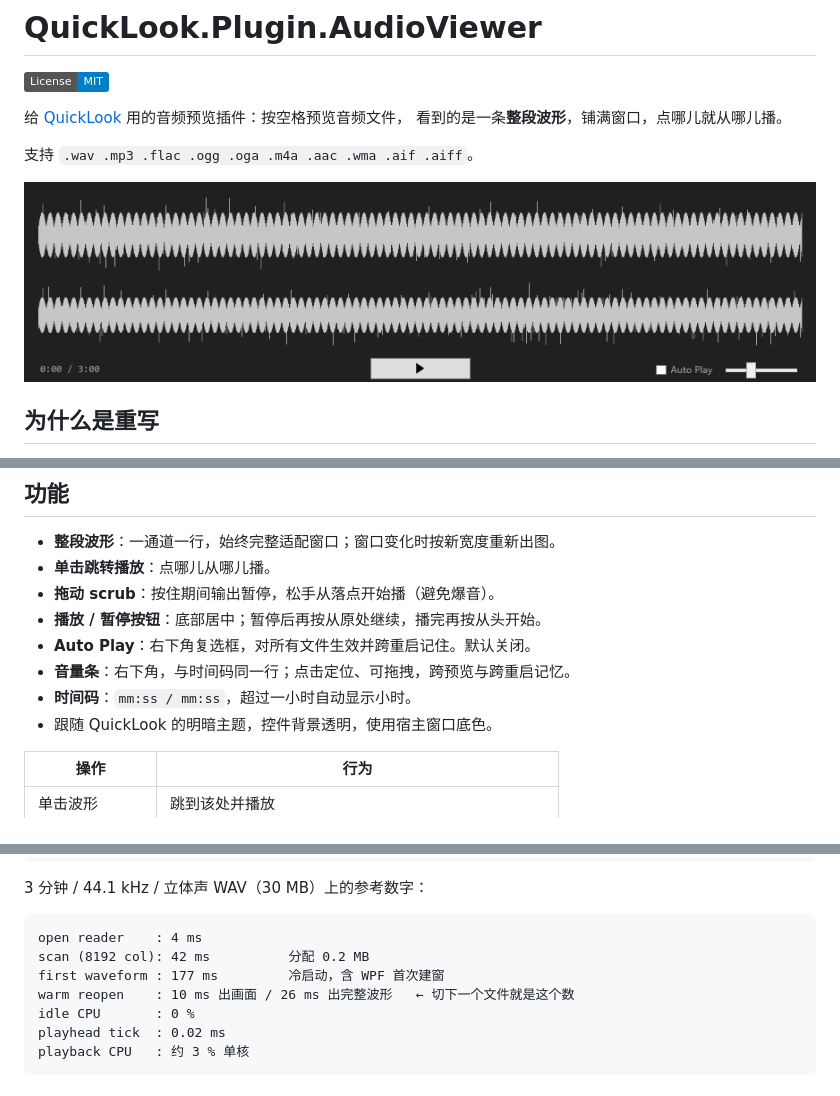
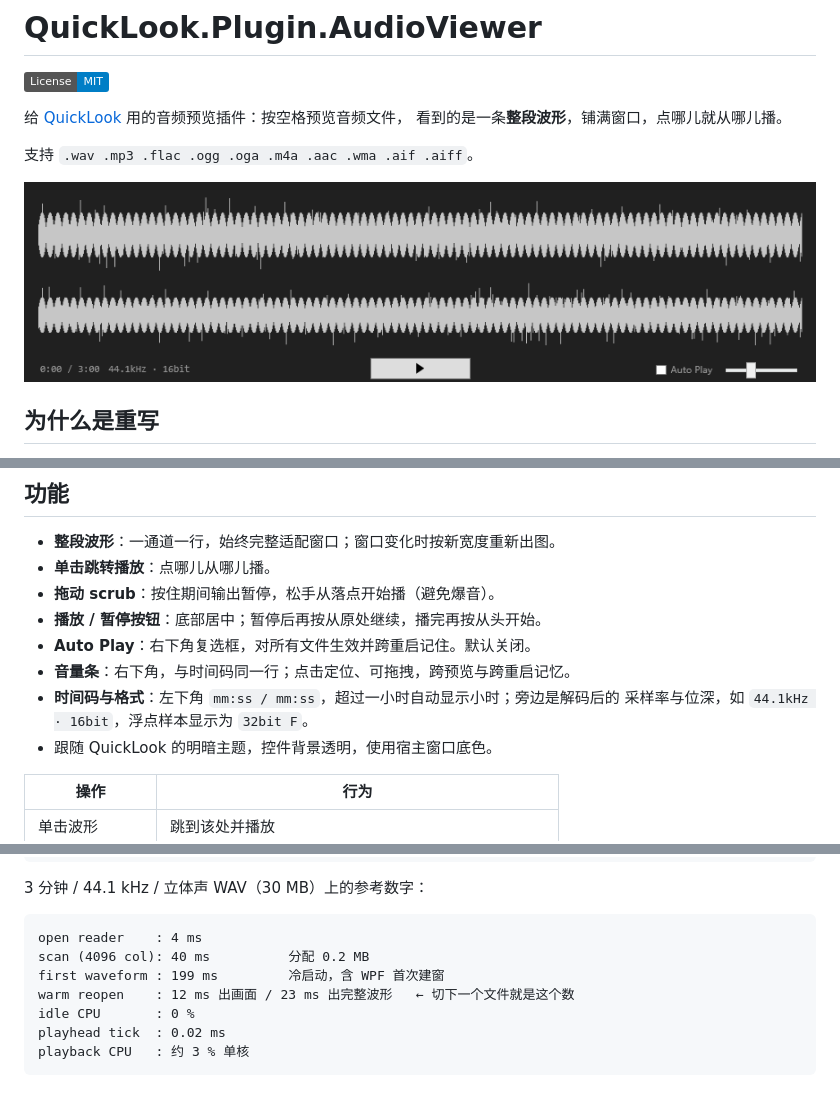
Before and after one commit to qhtchestnut/QuickLook-WavePlugin, a Markdown page: README.md, 3 parts joined by grey strips. Drawn GitHub-style; pictures changed too: assets/screenshot.png; badges without logos.

````diff
--- a/README.md
+++ b/README.md
@@ -27,7 +27,8 @@
 - **播放 / 暂停按钮**：底部居中；暂停后再按从原处继续，播完再按从头开始。
 - **Auto Play**：右下角复选框，对所有文件生效并跨重启记住。默认关闭。
 - **音量条**：右下角，与时间码同一行；点击定位、可拖拽，跨预览与跨重启记忆。
-- **时间码**：`mm:ss / mm:ss`，超过一小时自动显示小时。
+- **时间码与格式**：左下角 `mm:ss / mm:ss`，超过一小时自动显示小时；旁边是解码后的
+  采样率与位深，如 `44.1kHz · 16bit`，浮点样本显示为 `32bit F`。
 - 跟随 QuickLook 的明暗主题，控件背景透明，使用宿主窗口底色。
 
 | 操作 | 行为 |
@@ -92,9 +93,9 @@ WaveformHarness artifacts/testdata/test-3min.wav --screenshot out.png
 
 ```
 open reader    : 4 ms
-scan (8192 col): 42 ms          分配 0.2 MB
-first waveform : 177 ms         冷启动，含 WPF 首次建窗
-warm reopen    : 10 ms 出画面 / 26 ms 出完整波形   ← 切下一个文件就是这个数
+scan (4096 col): 40 ms          分配 0.2 MB
+first waveform : 199 ms         冷启动，含 WPF 首次建窗
+warm reopen    : 12 ms 出画面 / 23 ms 出完整波形   ← 切下一个文件就是这个数
 idle CPU       : 0 %
 playhead tick  : 0.02 ms
 playback CPU   : 约 3 % 单核
````
Also changed, not shown: CHANGELOG.md (+5 -1 lines), CLAUDE.md (+4 -1 lines), 6 other files.
